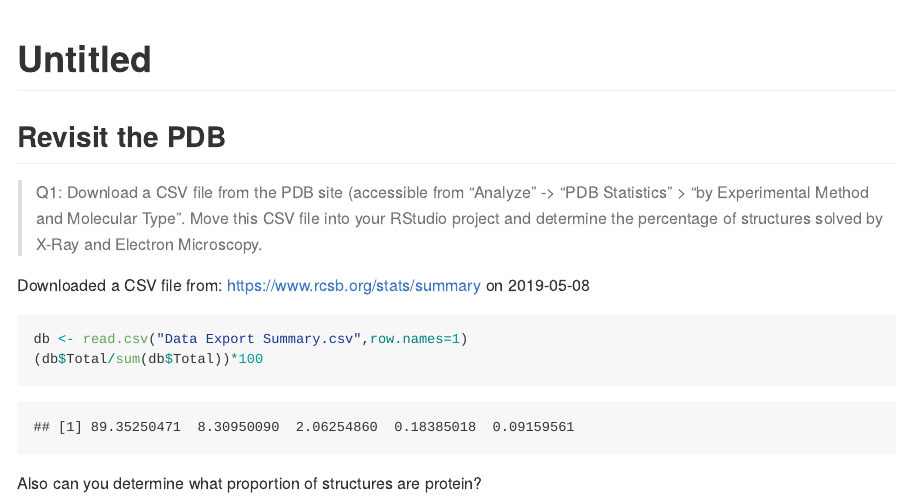
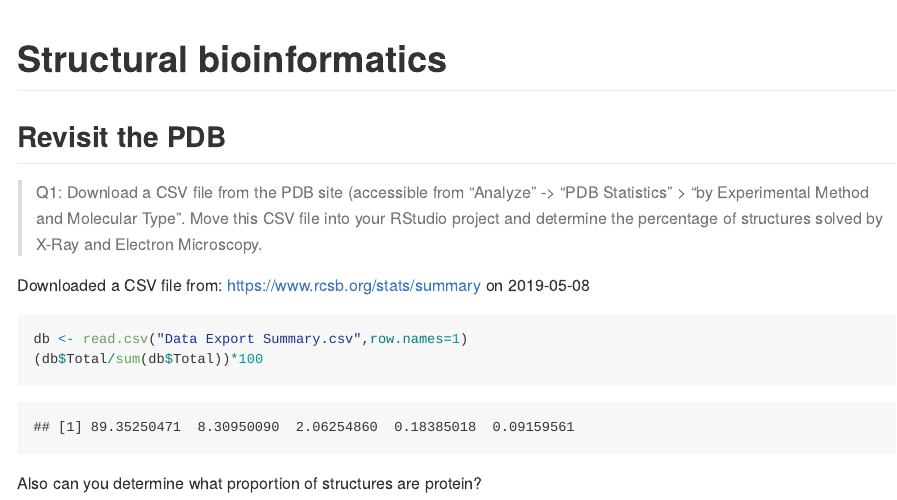
Before and after one commit to xiaohui121/bggn213, an R Markdown document (class11/class11.Rmd): the page in a window 1100 px wide, from its top. The pictures show the output file class11/class11.md that the author committed with the source, drawn offline in the style of GitHub.

Commit message:
knit change

```diff
--- a/class11/class11.Rmd
+++ b/class11/class11.Rmd
@@ -1,5 +1,5 @@
 ---
-title: "Untitled"
+title: "Structural bioinformatics"
 output: github_document
 ---
 
```
Also changed, not shown: class13/class13.Rmd (+1 -1 lines), class11/class11.md, class13/class13.md.
